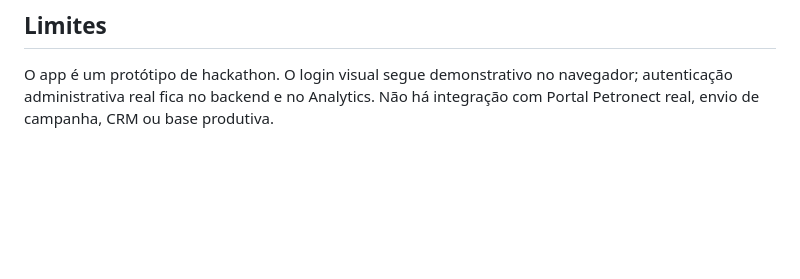
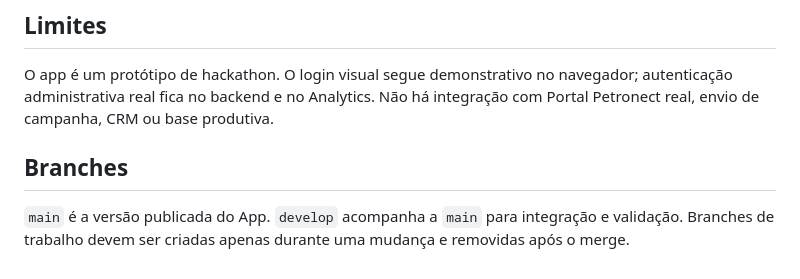
Before and after one commit to SouBeatrizKaroline/conecta-app, a Markdown page: README.md, the part around the change. Drawn GitHub-style; blank space fills up the shorter version.

Commit message:
docs(app): documenta politica final de branches

```diff
--- a/README.md
+++ b/README.md
@@ -84,3 +84,7 @@ Outbound IPs compartilhados informados pelo Render para saídas do serviço: `74
 ## Limites
 
 O app é um protótipo de hackathon. O login visual segue demonstrativo no navegador; autenticação administrativa real fica no backend e no Analytics. Não há integração com Portal Petronect real, envio de campanha, CRM ou base produtiva.
+
+## Branches
+
+`main` é a versão publicada do App. `develop` acompanha a `main` para integração e validação. Branches de trabalho devem ser criadas apenas durante uma mudança e removidas após o merge.
```
